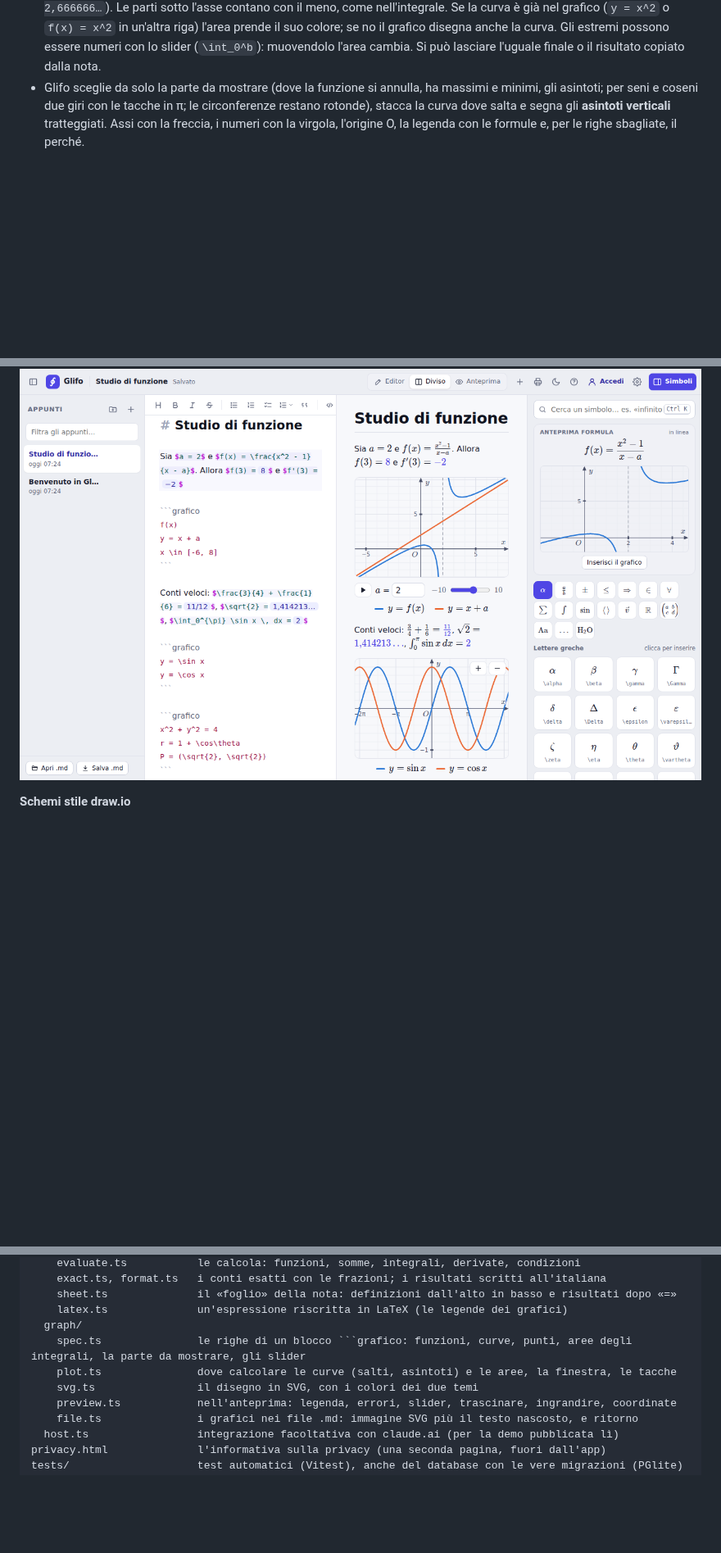
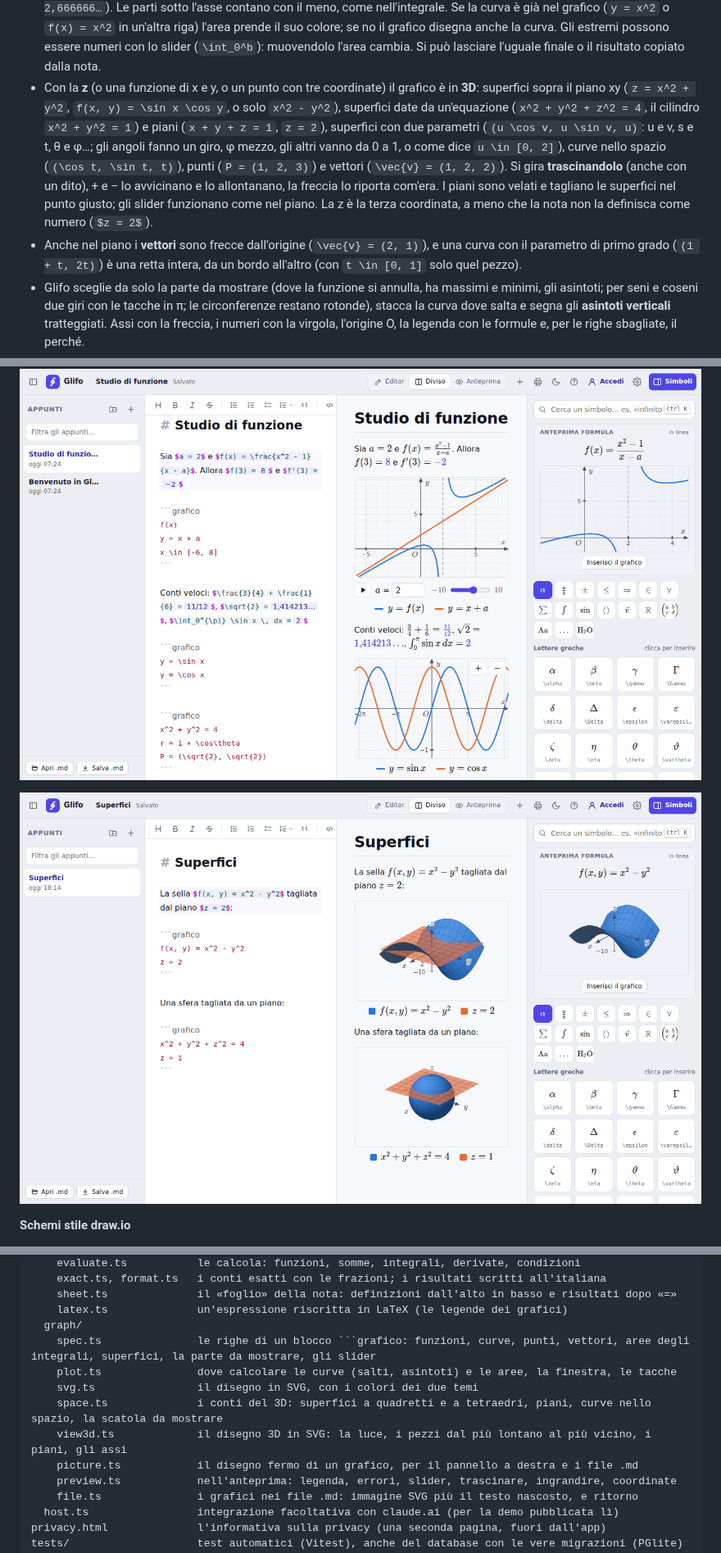
Before and after one commit to DioDiAltro/Glifo, a Markdown page: README.md, 3 parts joined by grey strips. Shown at 82% size. Drawn GitHub-style; pictures changed too: docs/grafici-3d.png (added); blank space fills up the shorter version.

````diff
--- a/README.md
+++ b/README.md
@@ -147,6 +147,19 @@ chi sta provando Glifo.*
   riga) l'area prende il suo colore; se no il grafico disegna anche la curva. Gli estremi possono
   essere numeri con lo slider (`\int_0^b`): muovendolo l'area cambia. Si può lasciare l'uguale
   finale o il risultato copiato dalla nota.
+- Con la **z** (o una funzione di x e y, o un punto con tre coordinate) il grafico è in **3D**:
+  superfici sopra il piano xy (`z = x^2 + y^2`, `f(x, y) = \sin x \cos y`, o solo `x^2 - y^2`),
+  superfici date da un'equazione (`x^2 + y^2 + z^2 = 4`, il cilindro `x^2 + y^2 = 1`) e piani
+  (`x + y + z = 1`, `z = 2`), superfici con due parametri (`(u \cos v, u \sin v, u)`: u e v, s e t,
+  θ e φ…; gli angoli fanno un giro, φ mezzo, gli altri vanno da 0 a 1, o come dice `u \in [0, 2]`),
+  curve nello spazio (`(\cos t, \sin t, t)`), punti (`P = (1, 2, 3)`) e vettori
+  (`\vec{v} = (1, 2, 2)`). Si gira **trascinandolo** (anche con un dito), + e − lo avvicinano e lo
+  allontanano, la freccia lo riporta com'era. I piani sono velati e tagliano le superfici nel punto
+  giusto; gli slider funzionano come nel piano. La z è la terza coordinata, a meno che la nota non la
+  definisca come numero (`$z = 2$`).
+- Anche nel piano i **vettori** sono frecce dall'origine (`\vec{v} = (2, 1)`), e una curva con il
+  parametro di primo grado (`(1 + t, 2t)`) è una retta intera, da un bordo all'altro (con
+  `t \in [0, 1]` solo quel pezzo).
 - Glifo sceglie da solo la parte da mostrare (dove la funzione si annulla, ha massimi e minimi, gli
   asintoti; per seni e coseni due giri con le tacche in π; le circonferenze restano rotonde), stacca
   la curva dove salta e segna gli **asintoti verticali** tratteggiati. Assi con la freccia, i numeri
@@ -167,6 +180,8 @@ chi sta provando Glifo.*
   è tutto scritto per Glifo, senza librerie esterne.
 
 ![Risultati dopo «=» e grafici nell'anteprima](docs/grafici.png)
+
+![Grafici 3D: la sella tagliata da un piano e una sfera tagliata da un piano](docs/grafici-3d.png)
 
 **Schemi stile draw.io**
 - Il pulsante con i due riquadri nella barra apre un editor a tutto schermo: forme a sinistra
@@ -368,9 +383,12 @@ src/
     sheet.ts              il «foglio» della nota: definizioni dall'alto in basso e risultati dopo «=»
     latex.ts              un'espressione riscritta in LaTeX (le legende dei grafici)
   graph/
-    spec.ts               le righe di un blocco ```grafico: funzioni, curve, punti, aree degli integrali, la parte da mostrare, gli slider
+    spec.ts               le righe di un blocco ```grafico: funzioni, curve, punti, vettori, aree degli integrali, superfici, la parte da mostrare, gli slider
     plot.ts               dove calcolare le curve (salti, asintoti) e le aree, la finestra, le tacche
     svg.ts                il disegno in SVG, con i colori dei due temi
+    space.ts              i conti del 3D: superfici a quadretti e a tetraedri, piani, curve nello spazio, la scatola da mostrare
+    view3d.ts             il disegno 3D in SVG: la luce, i pezzi dal più lontano al più vicino, i piani, gli assi
+    picture.ts            il disegno fermo di un grafico, per il pannello a destra e i file .md
     preview.ts            nell'anteprima: legenda, errori, slider, trascinare, ingrandire, coordinate
     file.ts               i grafici nei file .md: immagine SVG più il testo nascosto, e ritorno
   host.ts                 integrazione facoltativa con claude.ai (per la demo pubblicata lì)
````
Also changed, not shown: CLAUDE.md (+5 -2 lines), ROADMAP.md (+31 -5 lines), 14 other files.
